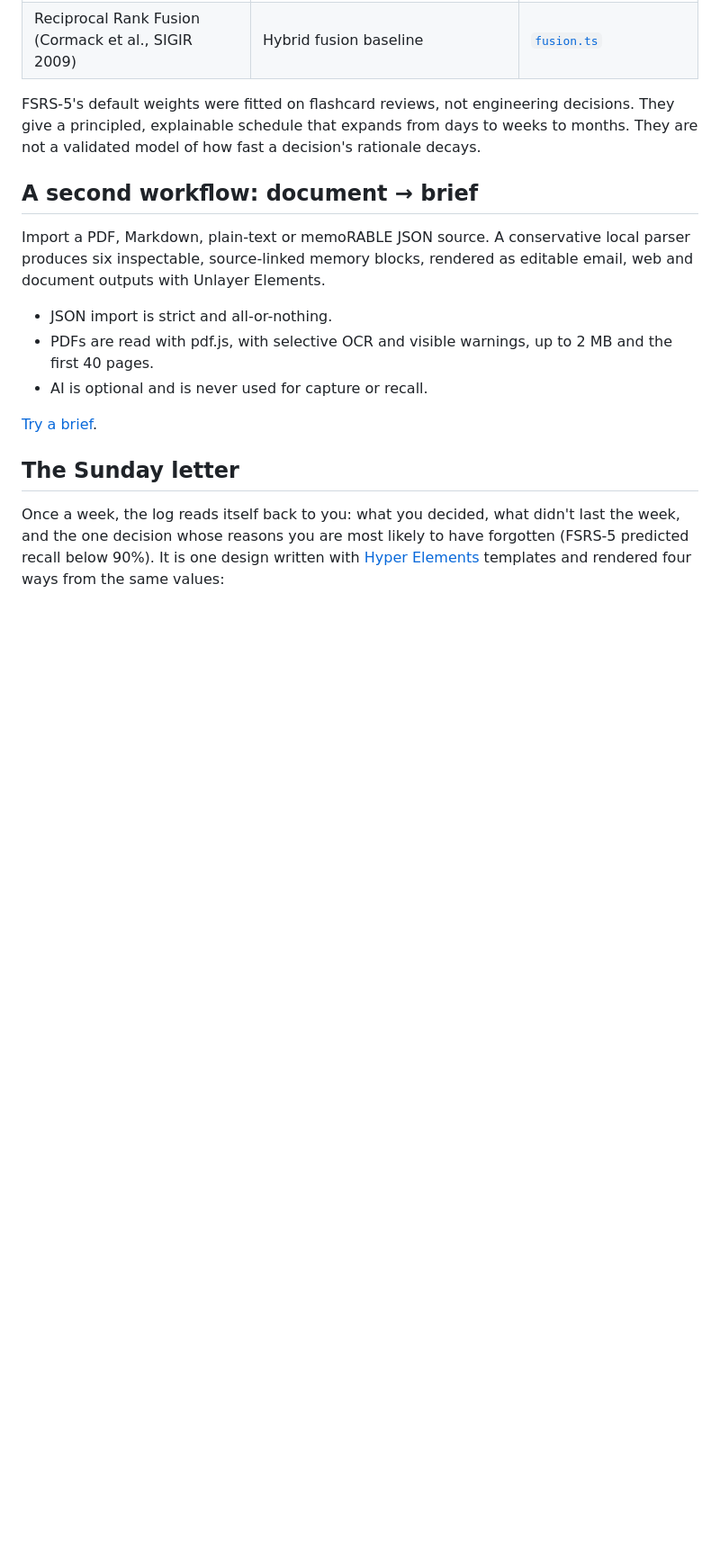
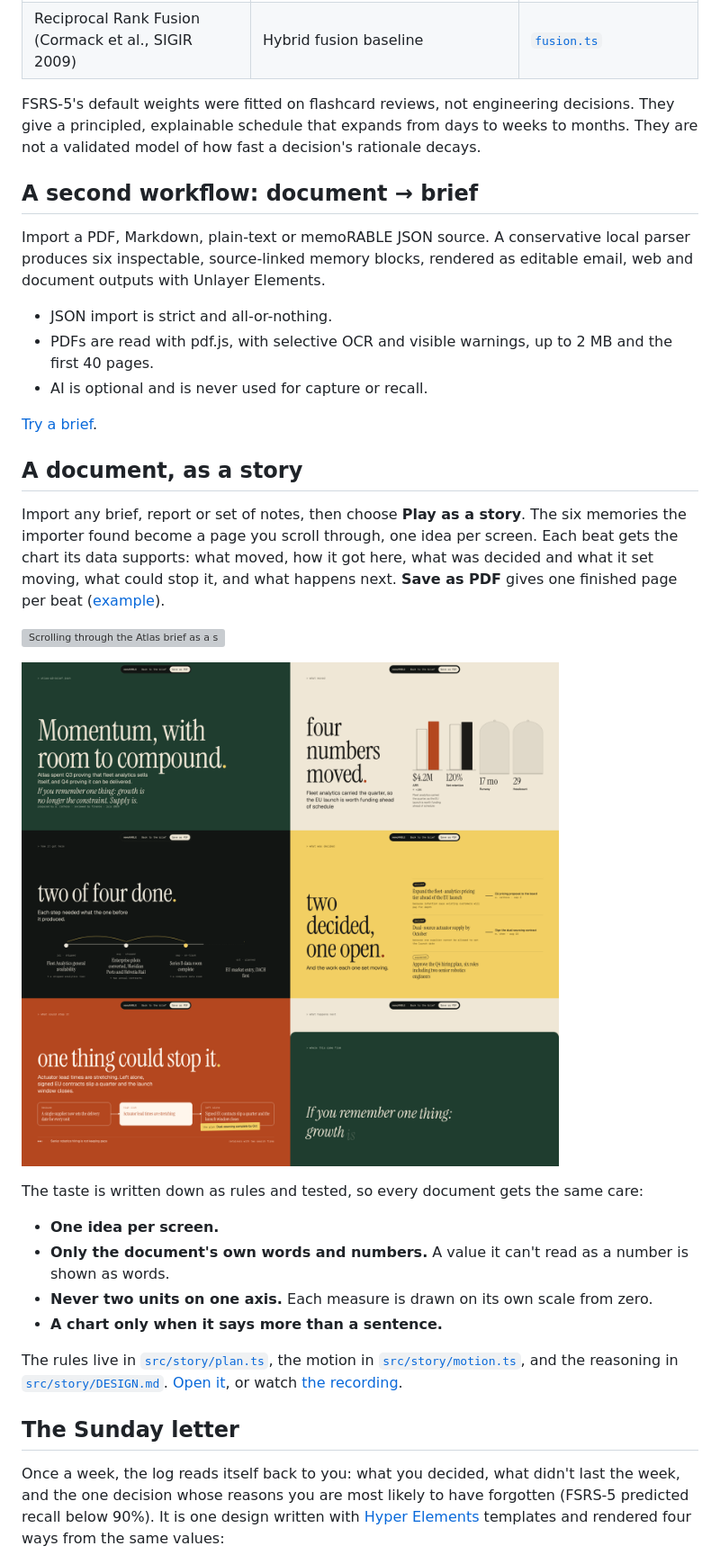
Before and after one commit to charan-rathore/memoRABLE, a Markdown page: README.md, the part around the change. Shown at 90% size. Drawn GitHub-style; pictures changed too: docs/images/story-beats.png (added); blank space fills up the shorter version; grey boxes are pictures that could not be loaded.

```diff
--- a/README.md
+++ b/README.md
@@ -82,6 +82,23 @@ Import a PDF, Markdown, plain-text or memoRABLE JSON source. A conservative loca
 
 [Try a brief](https://memo-rable.vercel.app/#briefs).
 
+## A document, as a story
+
+Import any brief, report or set of notes, then choose **Play as a story**. The six memories the importer found become a page you scroll through, one idea per screen. Each beat gets the chart its data supports: what moved, how it got here, what was decided and what it set moving, what could stop it, and what happens next. **Save as PDF** gives one finished page per beat ([example](docs/media/atlas-story.pdf)).
+
+![Scrolling through the Atlas brief as a story](docs/images/story.gif)
+
+![Five beats of the story: the opening, four numbers each on its own scale, the path with what each step needed, decisions linked to their work, and the one risk that could stop it](docs/images/story-beats.png)
+
+The taste is written down as rules and tested, so every document gets the same care:
+
+- **One idea per screen.**
+- **Only the document's own words and numbers.** A value it can't read as a number is shown as words.
+- **Never two units on one axis.** Each measure is drawn on its own scale from zero.
+- **A chart only when it says more than a sentence.**
+
+The rules live in [`src/story/plan.ts`](src/story/plan.ts), the motion in [`src/story/motion.ts`](src/story/motion.ts), and the reasoning in [`src/story/DESIGN.md`](src/story/DESIGN.md). [Open it](https://memo-rable.vercel.app/story), or watch [the recording](docs/media/story.mp4).
+
 ## The Sunday letter
 
 Once a week, the log reads itself back to you: what you decided, what didn't last the week, and the one decision whose reasons you are most likely to have forgotten (FSRS-5 predicted recall below 90%). It is one design written with [Hyper Elements](https://hyperelements.dev) templates and rendered four ways from the same values:
```
Also changed, not shown: src/story/DESIGN.md (added, +78 -0 lines), 15 other files.
